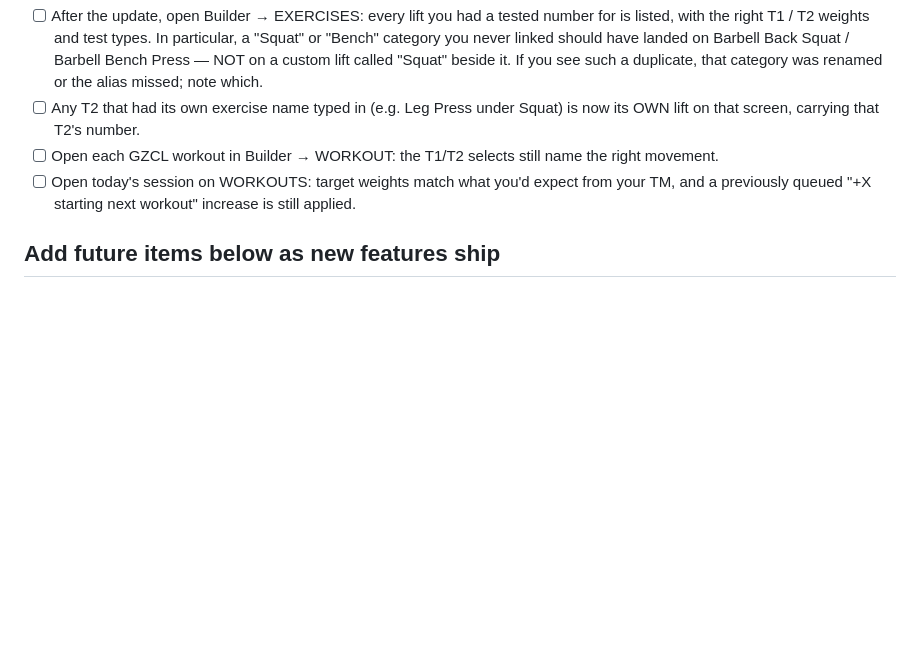
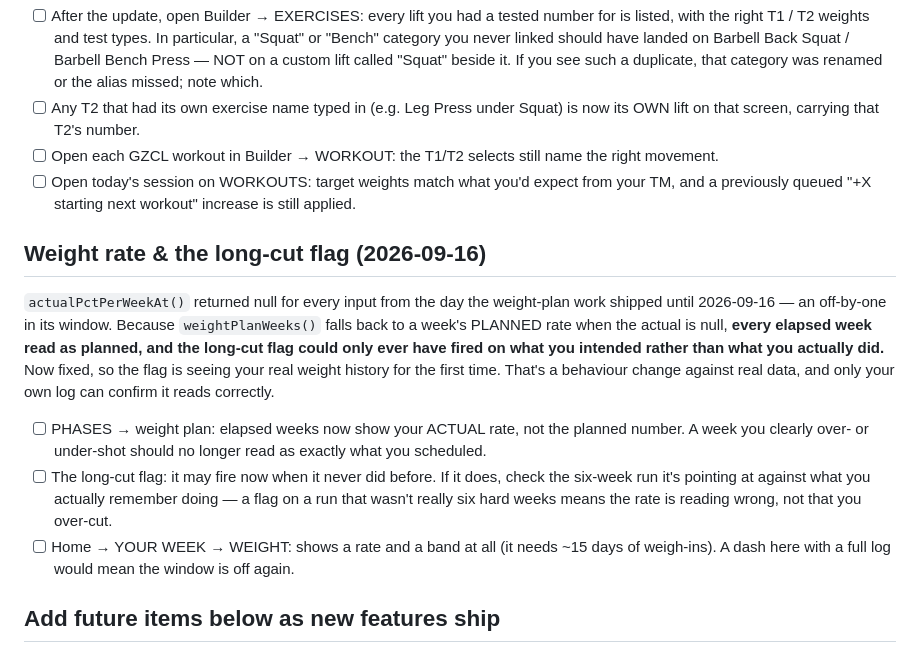
Before and after one commit to impactrobo/lifemanager, a Markdown page: TESTING_CHECKLIST.md, the part around the change. Rendered like a GitHub page; blank space fills up the shorter version.

Commit message:
Field checks: the long-cut flag now sees real data
actualPctPerWeekAt() returned null for every input from the day the weight-plan
work shipped until it was fixed, so weightPlanWeeks() fell back to each week's
PLANNED rate and the long-cut flag could only ever have fired on what was
intended rather than what was done. The fix means the flag is reading a real
weight history for the first time -- a behaviour change against real data, which
only the person's own log can confirm reads correctly.

Three checks: elapsed weeks show actual rather than planned rates; the flag may
now fire where it never did, and the run it names should match what actually
happened; and the weekly review's WEIGHT row resolves at all, since it reads
through the same function.

The third is the cheap canary -- a dash there with a full weight log means the
window is off again.

Mirrored onto the published field-checks page (16 items now).

Co-Authored-By: Claude Opus 5 <noreply@anthropic.com>

```diff
--- a/TESTING_CHECKLIST.md
+++ b/TESTING_CHECKLIST.md
@@ -69,4 +69,19 @@ against a synthetic old-shape save, but your actual data is the one fixture the
 - [ ] Open today's session on WORKOUTS: target weights match what you'd expect from your TM, and a
       previously queued "+X starting next workout" increase is still applied.
 
+## Weight rate & the long-cut flag (2026-09-16)
+`actualPctPerWeekAt()` returned null for every input from the day the weight-plan work shipped
+until 2026-09-16 — an off-by-one in its window. Because `weightPlanWeeks()` falls back to a week's
+PLANNED rate when the actual is null, **every elapsed week read as planned, and the long-cut flag
+could only ever have fired on what you intended rather than what you actually did.** Now fixed, so
+the flag is seeing your real weight history for the first time. That's a behaviour change against
+real data, and only your own log can confirm it reads correctly.
+- [ ] PHASES → weight plan: elapsed weeks now show your ACTUAL rate, not the planned number. A week
+      you clearly over- or under-shot should no longer read as exactly what you scheduled.
+- [ ] The long-cut flag: it may fire now when it never did before. If it does, check the six-week
+      run it's pointing at against what you actually remember doing — a flag on a run that wasn't
+      really six hard weeks means the rate is reading wrong, not that you over-cut.
+- [ ] Home → YOUR WEEK → WEIGHT: shows a rate and a band at all (it needs ~15 days of weigh-ins). A
+      dash here with a full log would mean the window is off again.
+
 ## Add future items below as new features ship
```
